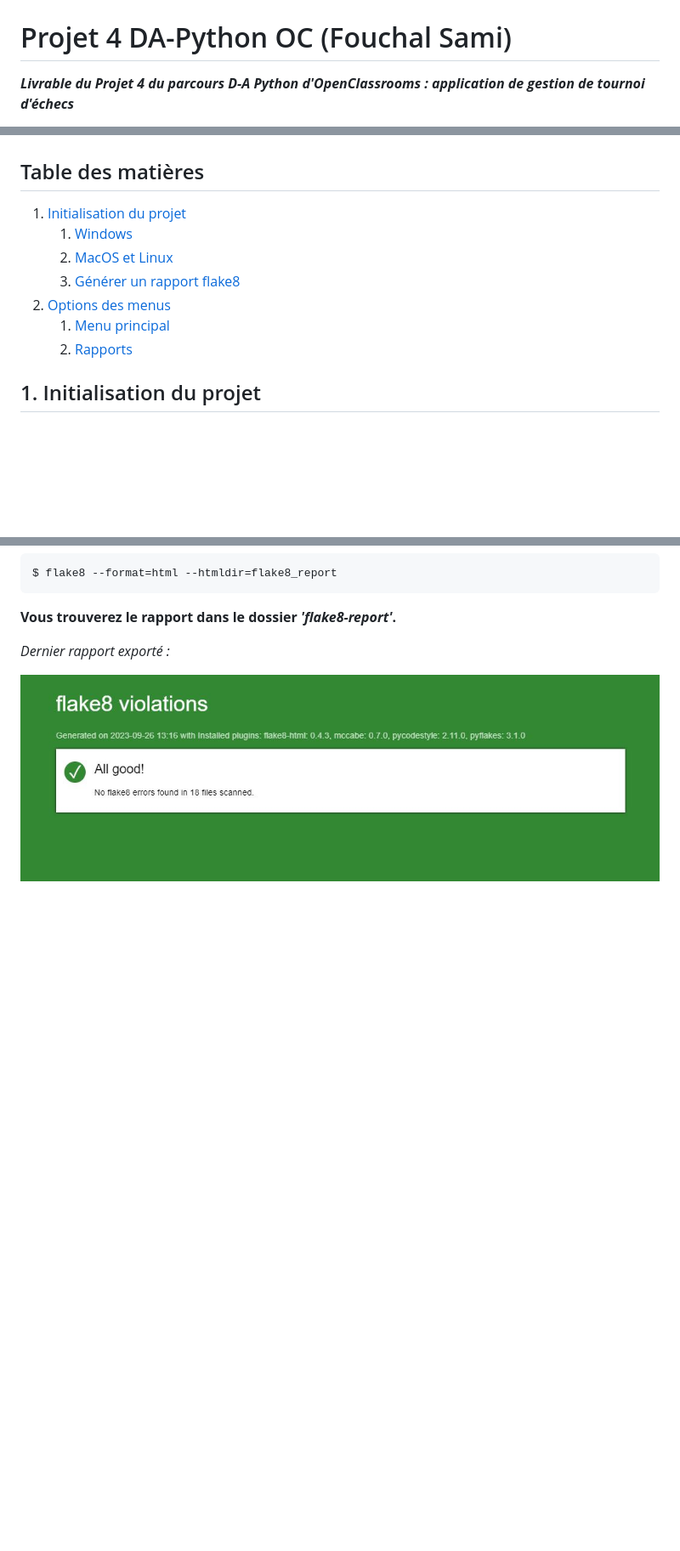
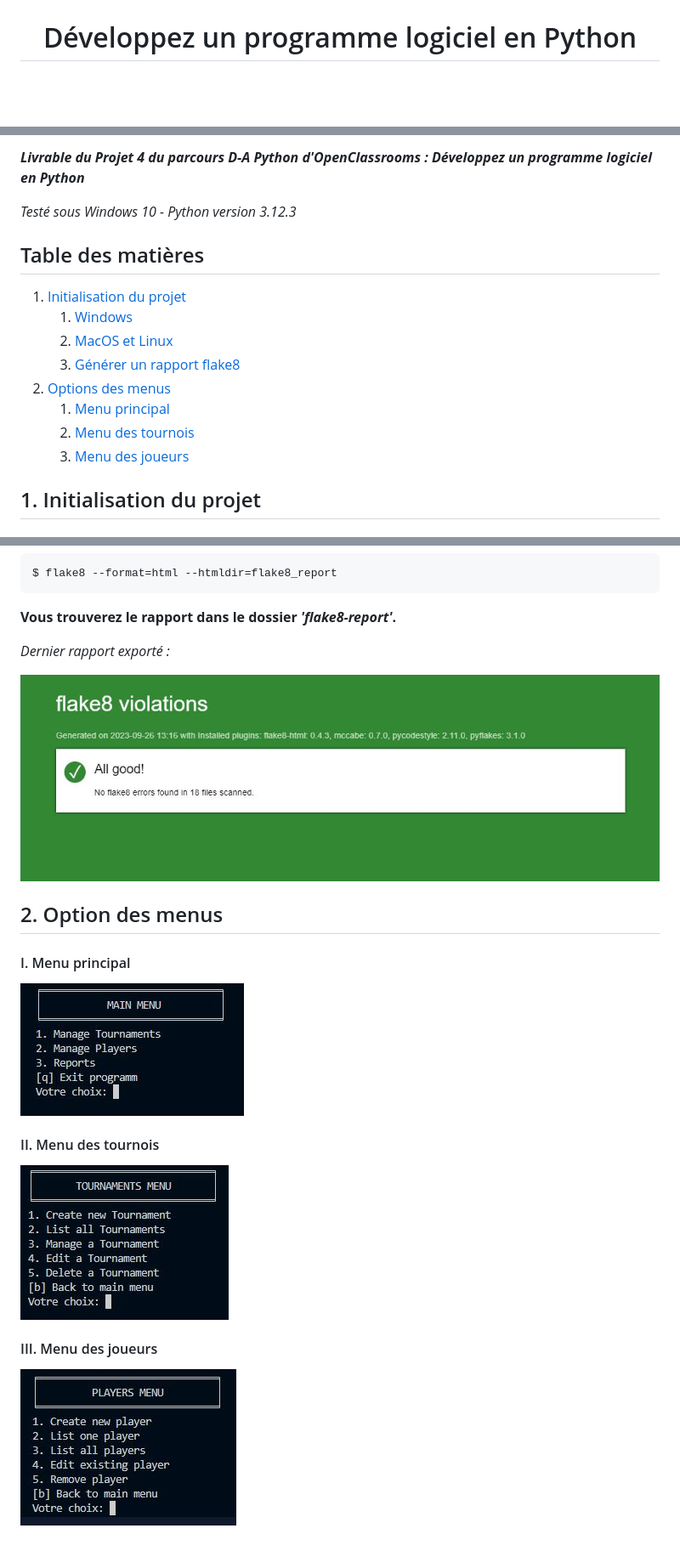
Before and after one commit to Gaiden92/P4OC, a Markdown page: Readme.md, 3 parts joined by grey strips. Shown: that part at 85% size. GitHub-like rendering; pictures changed too: img/main-menu.JPG (added), img/players-menu.JPG (added), img/tournaments-menu.JPG (added); blank space fills up the shorter version.

```diff
--- a/Readme.md
+++ b/Readme.md
@@ -1,5 +1,4 @@
 ![chess_club](img/logo-chess-tournament.JPG)
 
-# Projet 4 DA-Python OC (Fouchal Sami)
-***Livrable du Projet 4 du parcours D-A Python d'OpenClassrooms : application de gestion de tournoi d'échecs***
+<h1 align="center">Développez un programme logiciel en Python</h1>
 
@@ -7,14 +19,18 @@ _Testé sous Windows 10 - Python version 3.11.1_
+***Livrable du Projet 4 du parcours D-A Python d'OpenClassrooms : Développez un programme logiciel en Python***
+
+_Testé sous Windows 10 - Python version 3.12.3_
 
 
 ## Table des matières
 
 1. [Initialisation du projet](#id-section1)
     1. [Windows](#id-section1-1)
-    1. [MacOS et Linux](#id-section1-2)
+    2. [MacOS et Linux](#id-section1-2)
     3. [Générer un rapport flake8](#id-section1-3)
 2. [Options des menus](#id-section2)
     1. [Menu principal](#section2-1)
-    2. [Rapports](#section2-2)
+    2. [Menu des tournois](#section2-2)
+    3. [Menu des joueurs](#section2-3)
 
 
 
@@ -80,3 +96,19 @@ _Dernier rapport exporté :_
 ![latest_report](img/flake8-report.JPG)
 
 <div id='id-section2'></div>
+
+## 2. Option des menus
+
+<div id='id-section2-1'></div>
+
+#### I. Menu principal
+
+![main_menu](img/main-menu.JPG)
+
+#### II. Menu des tournois
+
+![tournaments_menu](img/tournaments-menu.JPG)
+
+#### III. Menu des joueurs
+
+![players_menu](img/players-menu.JPG)
```
Also changed, not shown: other parts of Readme.md (+16 -3 lines).
